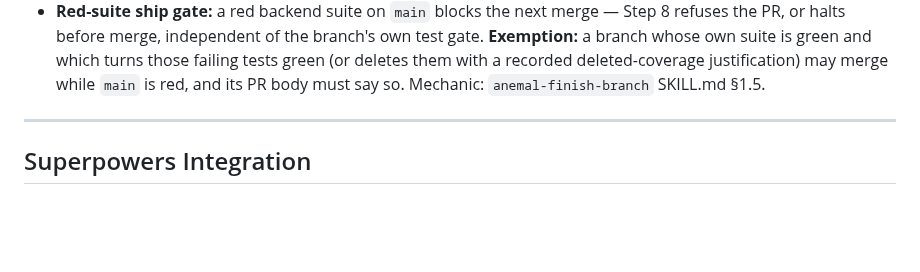
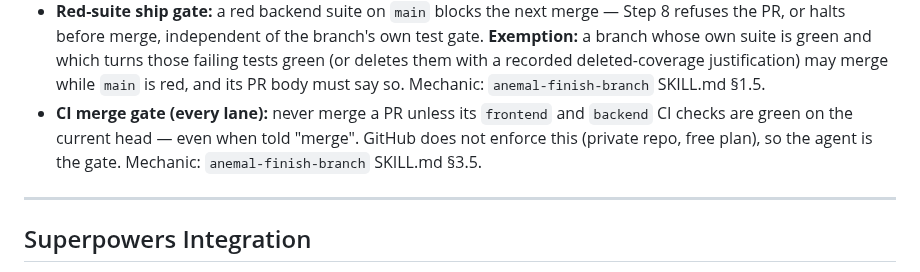
Before and after one commit to ouimu/Anemal, a Markdown page: CLAUDE.md, the part around the change. GitHub-like rendering; blank space fills up the shorter version.

Commit message:
docs(process): add CI merge gate — never merge unless frontend+backend CI is green
GitHub cannot enforce required checks on this private free-plan repo, so the
agent is the gate. Adds finish-branch §3.5 (read check runs on the current
head; pending = wait, red = fix first) and a one-line CLAUDE.md rule so
Lanes B/C/D are covered too. §4 now checks the post-merge CI run on main.

Co-Authored-By: Claude Opus 5.5 <noreply@anthropic.com>
Claude-Session: https://claude.ai/code/session_01CnFH11BdAVcmSH1PbzhiWJ

```diff
--- a/CLAUDE.md
+++ b/CLAUDE.md
@@ -172,6 +172,9 @@ Run the QA protocol at the end of every task: `.claude/roadmap/qa-protocols.md`.
   suite is green and which turns those failing tests green (or deletes them with a recorded
   deleted-coverage justification) may merge while `main` is red, and its PR body must say so.
   Mechanic: `anemal-finish-branch` SKILL.md §1.5.
+- **CI merge gate (every lane):** never merge a PR unless its `frontend` and `backend` CI checks are
+  green on the current head — even when told "merge". GitHub does not enforce this (private repo, free
+  plan), so the agent is the gate. Mechanic: `anemal-finish-branch` SKILL.md §3.5.
 
 ---
 
```
Also changed, not shown: 1 other file.
